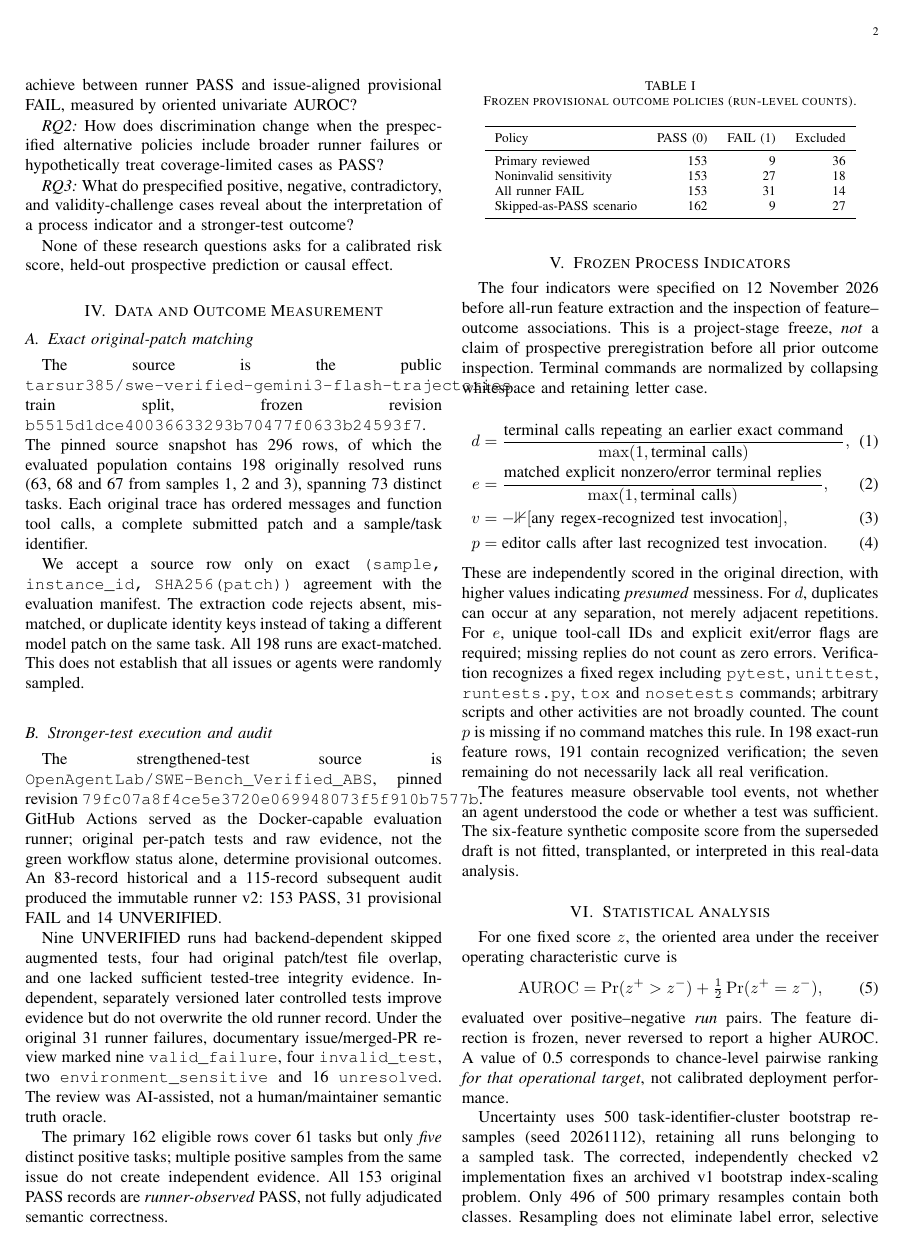
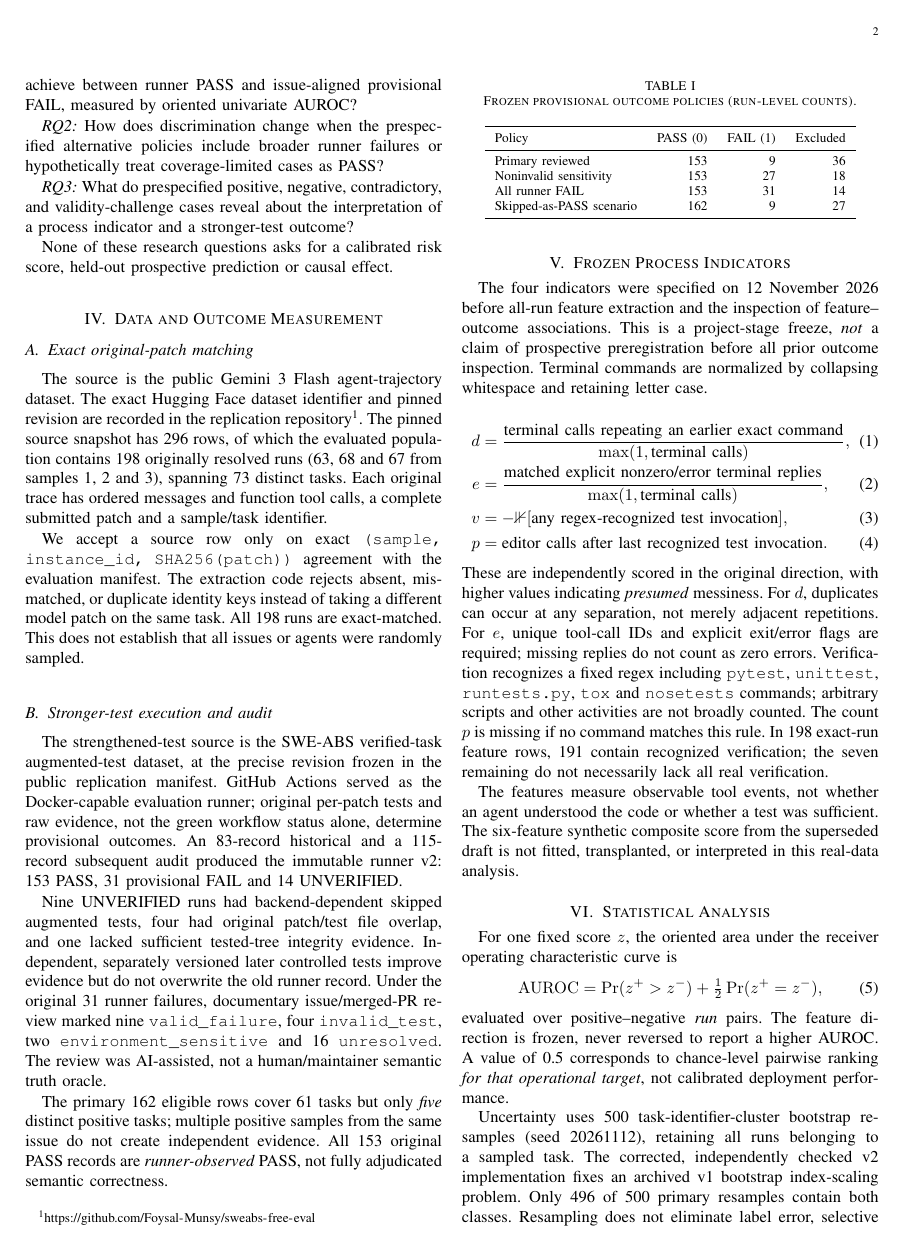
Before and after one commit to Foysal-Munsy/sweabs-free-eval, a LaTeX paper (paper/main.tex): page 2 of 4. Compiled offline with pdfLaTeX.

Commit message:
paper(step13): eliminate overfull source digests while retaining pinned provenance in replication materials

```diff
--- a/paper/main.tex
+++ b/paper/main.tex
@@ -41,12 +41,12 @@ None of these research questions asks for a calibrated risk score, held-out pros
 
 \section{Data and Outcome Measurement}
 \subsection{Exact original-patch matching}
-The source is the public \texttt{tarsur385/swe-verified-gemini3-flash-trajectories} train split, frozen revision \texttt{b5515d1dce40036633293b70477f0633b24593f7}. The pinned source snapshot has 296 rows, of which the evaluated population contains 198 originally resolved runs (63, 68 and 67 from samples 1, 2 and 3), spanning 73 distinct tasks. Each original trace has ordered messages and function tool calls, a complete submitted patch and a sample/task identifier.
+The source is the public Gemini 3 Flash agent-trajectory dataset. The exact Hugging Face dataset identifier and pinned revision are recorded in the replication repository\footnote{\url{https://github.com/Foysal-Munsy/sweabs-free-eval}}. The pinned source snapshot has 296 rows, of which the evaluated population contains 198 originally resolved runs (63, 68 and 67 from samples 1, 2 and 3), spanning 73 distinct tasks. Each original trace has ordered messages and function tool calls, a complete submitted patch and a sample/task identifier.
 
 We accept a source row only on exact \texttt{(sample, instance\_id, SHA256(patch))} agreement with the evaluation manifest. The extraction code rejects absent, mismatched, or duplicate identity keys instead of taking a different model patch on the same task. All 198 runs are exact-matched. This does not establish that all issues or agents were randomly sampled.
 
 \subsection{Stronger-test execution and audit}
-The strengthened-test source is \texttt{OpenAgentLab/SWE-Bench\_Verified\_ABS}, pinned revision \texttt{79fc07a8f4ce5e3720e069948073f5f910b7577b}. GitHub Actions served as the Docker-capable evaluation runner; original per-patch tests and raw evidence, not the green workflow status alone, determine provisional outcomes. An 83-record historical and a 115-record subsequent audit produced the immutable runner v2: 153 PASS, 31 provisional FAIL and 14 UNVERIFIED.
+The strengthened-test source is the SWE-ABS verified-task augmented-test dataset, at the precise revision frozen in the public replication manifest. GitHub Actions served as the Docker-capable evaluation runner; original per-patch tests and raw evidence, not the green workflow status alone, determine provisional outcomes. An 83-record historical and a 115-record subsequent audit produced the immutable runner v2: 153 PASS, 31 provisional FAIL and 14 UNVERIFIED.
 
 Nine UNVERIFIED runs had backend-dependent skipped augmented tests, four had original patch/test file overlap, and one lacked sufficient tested-tree integrity evidence. Independent, separately versioned later controlled tests improve evidence but do not overwrite the old runner record. Under the original 31 runner failures, documentary issue/merged-PR review marked nine \texttt{valid\_failure}, four \texttt{invalid\_test}, two \texttt{environment\_sensitive} and 16 \texttt{unresolved}. The review was AI-assisted, not a human/maintainer semantic truth oracle.
 
```
